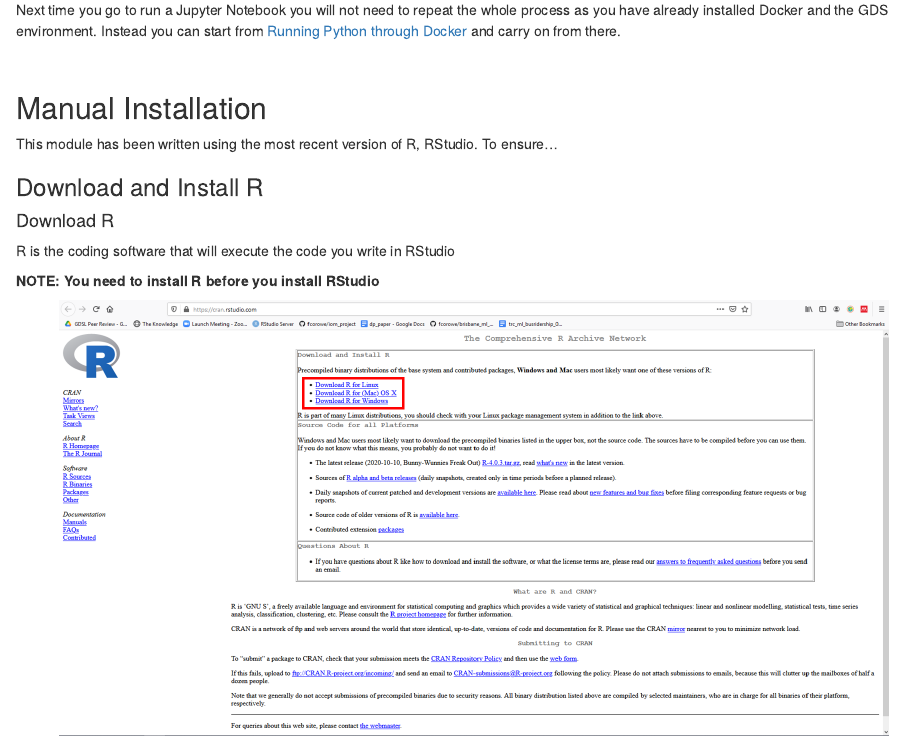
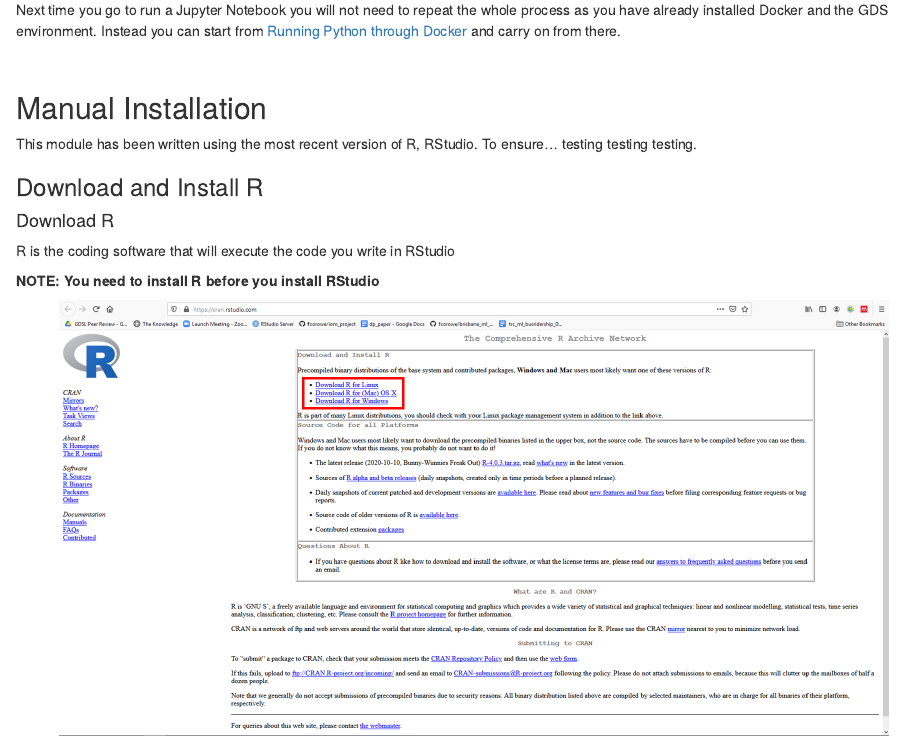
Before and after one commit to GDSL-UL/r_install, an R Markdown document (03-win10pro.Rmd): the page in a window 1100 px wide, from 8580 px down. Rendered offline with R 4.5, knitr and Pandoc, with nearby package versions; drawn as R Markdown's standard HTML page in place of the format the file asks for.

Commit message:
Update 03-win10pro.Rmd

```diff
--- a/03-win10pro.Rmd
+++ b/03-win10pro.Rmd
@@ -224,7 +224,7 @@
 
 ## Manual Installation {#winpro_manual_install .unnumbered}
 
-This module has been written using the most recent version of R, RStudio. To ensure...
+This module has been written using the most recent version of R, RStudio. To ensure... testing testing testing.
 
 ### Download and Install R  {.unlisted .unnumbered}
 
```
